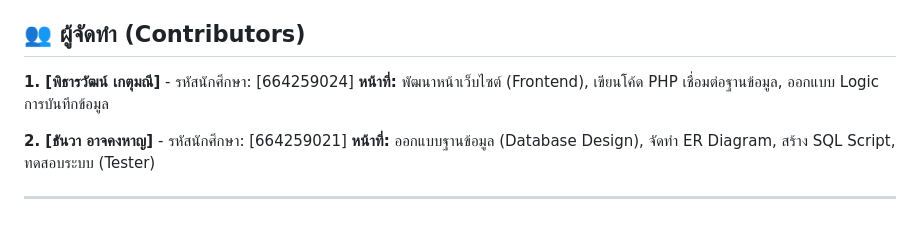
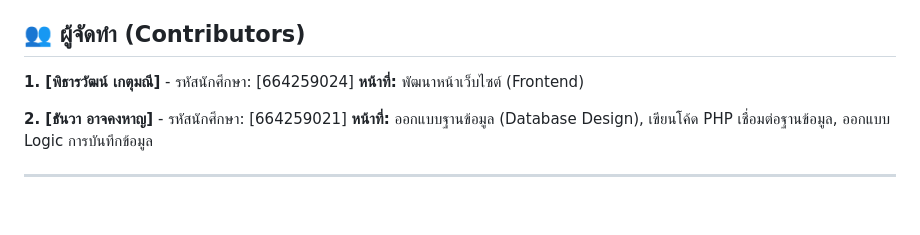
Before and after one commit to Eyejangg/activity_student, a Markdown page: README.md, the part around the change. GitHub-like rendering.

Commit message:
Update contributor roles in README.md

```diff
--- a/README.md
+++ b/README.md
@@ -53,9 +53,9 @@ hours (INT) - จำนวนชั่วโมง
 ## 👥 ผู้จัดทำ (Contributors)
 
 **1. [พิธารวัฒน์ เกตุมณี]** - รหัสนักศึกษา: [664259024]
-**หน้าที่:** พัฒนาหน้าเว็บไซต์ (Frontend), เขียนโค้ด PHP เชื่อมต่อฐานข้อมูล, ออกแบบ Logic การบันทึกข้อมูล
+**หน้าที่:** พัฒนาหน้าเว็บไซต์ (Frontend)
 
 **2. [ธันวา อาจคงหาญ]** - รหัสนักศึกษา: [664259021]
-**หน้าที่:** ออกแบบฐานข้อมูล (Database Design), จัดทำ ER Diagram, สร้าง SQL Script, ทดสอบระบบ (Tester)
+**หน้าที่:** ออกแบบฐานข้อมูล (Database Design), เขียนโค้ด PHP เชื่อมต่อฐานข้อมูล, ออกแบบ Logic การบันทึกข้อมูล
 
 ---
```
